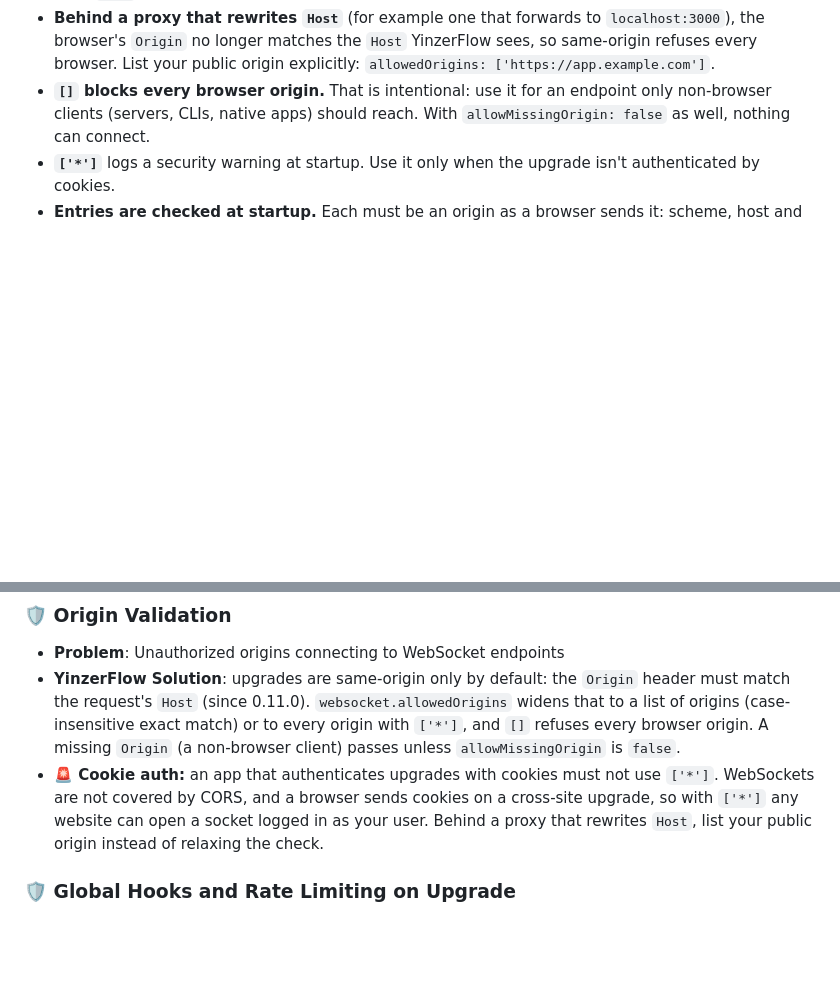
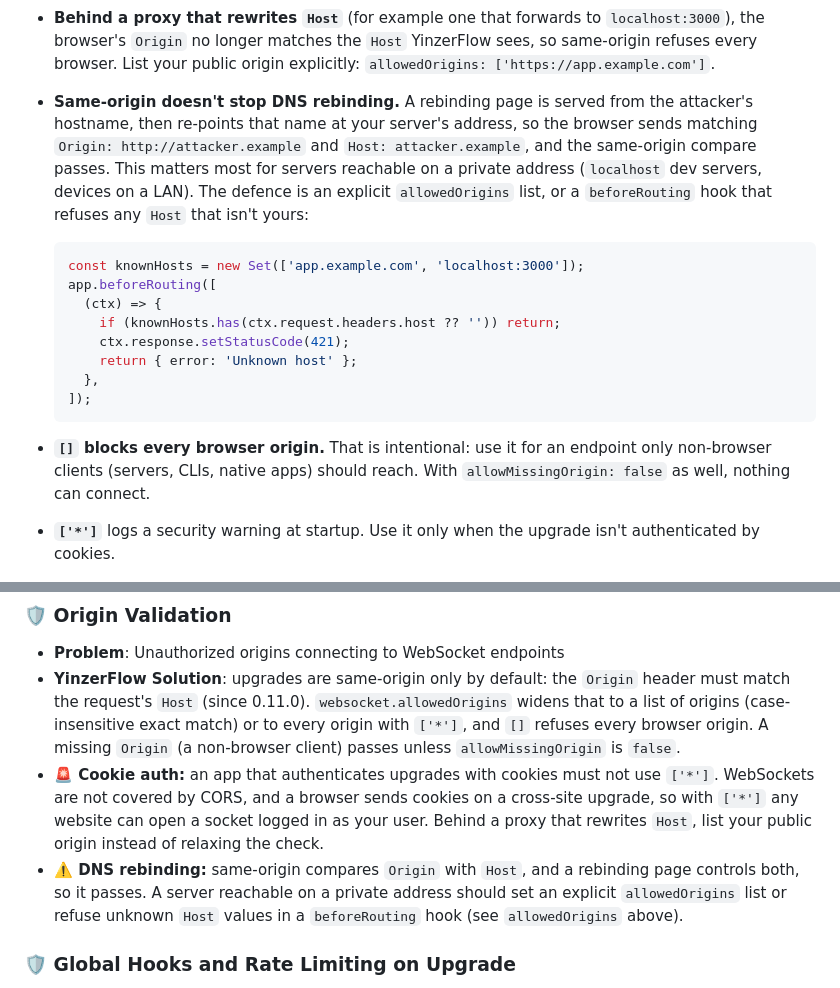
Before and after one commit to yinzers/YinzerFlow, a Markdown page: docs/core/websockets.md, 2 parts joined by grey strips. Drawn GitHub-style; blank space fills up the shorter version.

Commit message:
📝 docs(websocket): same-origin does not stop DNS rebinding
Security review fix 6 for 0.11.0, docs only. The same-origin default
compares Origin with Host, and a DNS-rebinding page controls both
(Origin: http://attacker.example, Host: attacker.example after the name is
re-pointed at the server), so it passes. websockets.md now says so under
allowedOrigins and in the Origin Validation security note, names who it
matters for (servers on private addresses: localhost dev servers, LAN
devices), and gives the two defences: an explicit allowedOrigins list, or a
beforeRouting hook that refuses unknown Host values (shown answering 421,
which also refuses the upgrade).

No test: no behaviour changed.

Co-Authored-By: Claude Opus 5.5 <noreply@anthropic.com>

````diff
--- a/docs/core/websockets.md
+++ b/docs/core/websockets.md
@@ -87,6 +87,18 @@ const open = new YinzerFlow({ websocket: { allowedOrigins: ['*'] } });
 - **Same-origin** compares the `Origin` header's host and port with the request's `Host` header, ignoring case. A missing port counts as the default for the `Origin`'s scheme (80 for `http`/`ws`, 443 for `https`/`wss`), so `Host: app.example.com:443` matches `Origin: https://app.example.com`, while `Host: app.example.com:3000` doesn't match `Origin: http://app.example.com:4000`. Only `http`, `https`, `ws` and `wss` origins can be same-origin; an app shell origin such as `capacitor://localhost` has to be listed.
 - **Same-origin compares host and port, not the scheme.** The `Host` header carries no scheme, and behind TLS termination YinzerFlow can't tell whether the client connected over `https`, so `Origin: http://app.example.com` and `Origin: https://app.example.com` both match `Host: app.example.com` when their ports line up. If your app serves both `http` and `https` on the same host, list the `https` origin explicitly (`allowedOrigins: ['https://app.example.com']`) so a page loaded over plain `http`, which a network attacker can inject into, can't open the socket.
 - **Behind a proxy that rewrites `Host`** (for example one that forwards to `localhost:3000`), the browser's `Origin` no longer matches the `Host` YinzerFlow sees, so same-origin refuses every browser. List your public origin explicitly: `allowedOrigins: ['https://app.example.com']`.
+- **Same-origin doesn't stop DNS rebinding.** A rebinding page is served from the attacker's hostname, then re-points that name at your server's address, so the browser sends matching `Origin: http://attacker.example` and `Host: attacker.example`, and the same-origin compare passes. This matters most for servers reachable on a private address (`localhost` dev servers, devices on a LAN). The defence is an explicit `allowedOrigins` list, or a `beforeRouting` hook that refuses any `Host` that isn't yours:
+
+  ```typescript
+  const knownHosts = new Set(['app.example.com', 'localhost:3000']);
+  app.beforeRouting([
+    (ctx) => {
+      if (knownHosts.has(ctx.request.headers.host ?? '')) return;
+      ctx.response.setStatusCode(421);
+      return { error: 'Unknown host' };
+    },
+  ]);
+  ```
 - **`[]` blocks every browser origin.** That is intentional: use it for an endpoint only non-browser clients (servers, CLIs, native apps) should reach. With `allowMissingOrigin: false` as well, nothing can connect.
 - **`['*']`** logs a security warning at startup. Use it only when the upgrade isn't authenticated by cookies.
 - **Entries are checked at startup.** Each must be an origin as a browser sends it: scheme, host and optional port, like `'https://app.example.com'` or `'http://localhost:3000'`. A path, a trailing slash, a wildcard such as `'https://*.example.com'`, a bare host, `'null'`, an explicit default port (`'https://app.example.com:443'`, which browsers never send) or `'*'` next to other entries throws.
@@ -644,6 +656,7 @@ await app.listen();
 - **Problem**: Unauthorized origins connecting to WebSocket endpoints
 - **YinzerFlow Solution**: upgrades are same-origin only by default: the `Origin` header must match the request's `Host` (since 0.11.0). `websocket.allowedOrigins` widens that to a list of origins (case-insensitive exact match) or to every origin with `['*']`, and `[]` refuses every browser origin. A missing `Origin` (a non-browser client) passes unless `allowMissingOrigin` is `false`.
 - <span style="color: #e74c3c">**🚨 Cookie auth:**</span> an app that authenticates upgrades with cookies must not use `['*']`. WebSockets are not covered by CORS, and a browser sends cookies on a cross-site upgrade, so with `['*']` any website can open a socket logged in as your user. Behind a proxy that rewrites `Host`, list your public origin instead of relaxing the check.
+- <span style="color: #f39c12">**⚠️ DNS rebinding:**</span> same-origin compares `Origin` with `Host`, and a rebinding page controls both, so it passes. A server reachable on a private address should set an explicit `allowedOrigins` list or refuse unknown `Host` values in a `beforeRouting` hook (see `allowedOrigins` above).
 
 ### 🛡️ Global Hooks and Rate Limiting on Upgrade
 - **Problem**: Upgrades that bypass the app's auth hooks or rate limiter open a second, unguarded door into the app
````
